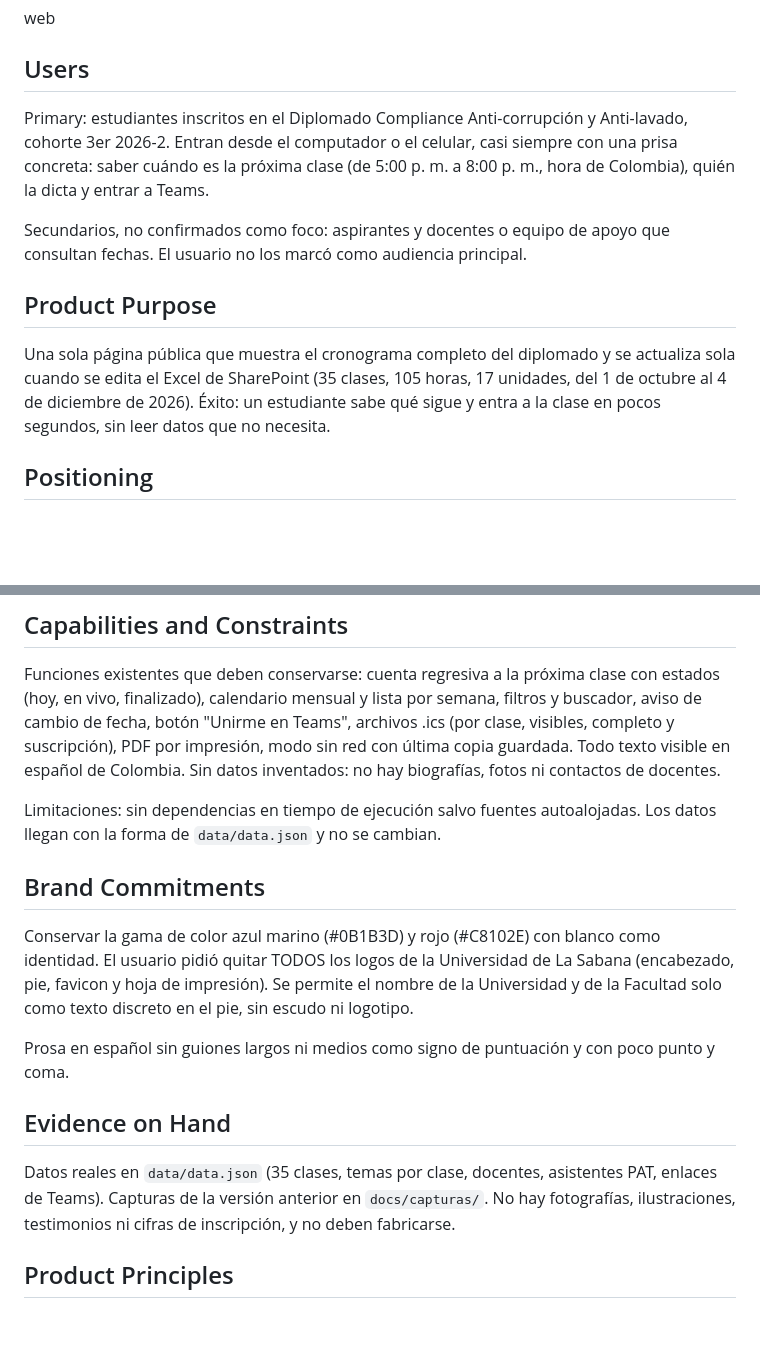
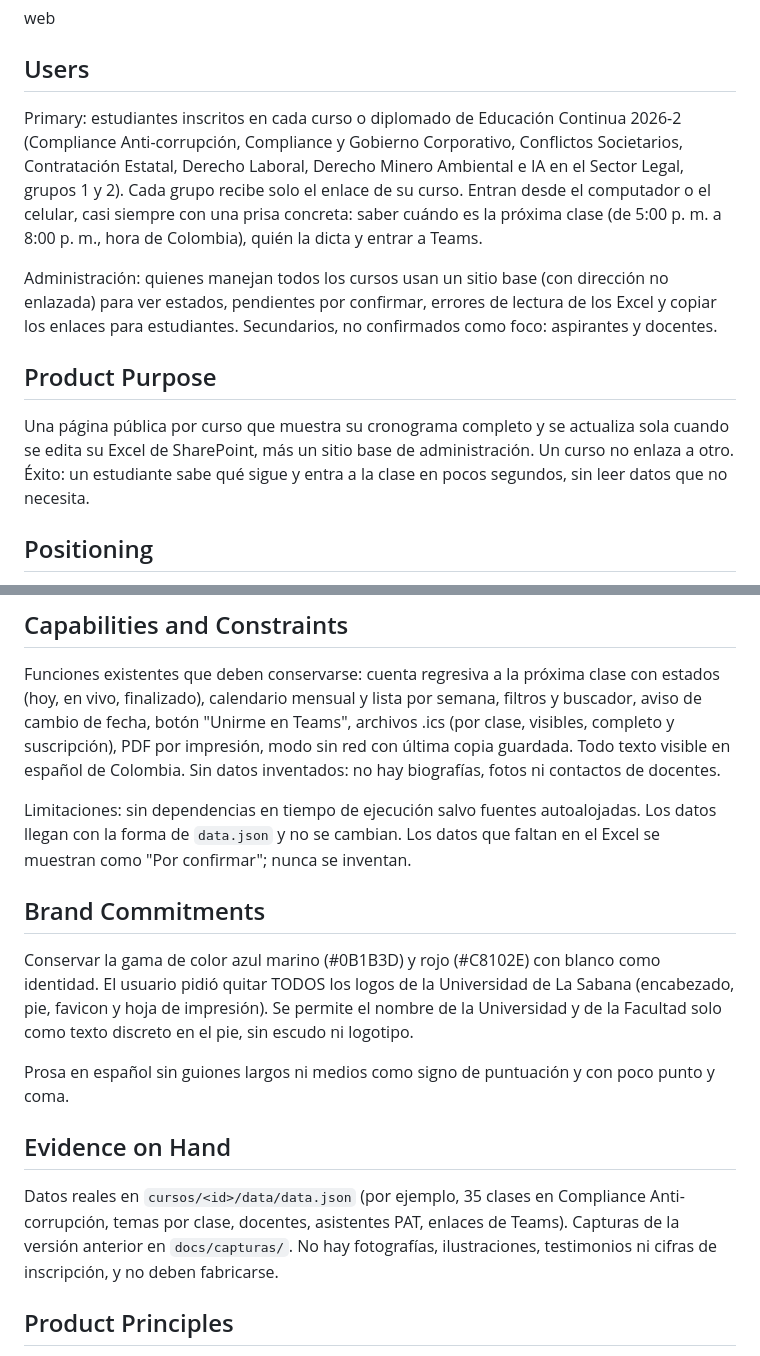
Before and after one commit to cronogramas-educon/cronogramas-educon.github.io, a Markdown page: PRODUCT.md, 2 parts joined by grey strips. Rendered like a GitHub page; blank space fills up the shorter version.

Commit message:
Actualizar PRODUCT.md para el esquema multicurso
Co-Authored-By: Claude Sonnet 5.5 <noreply@anthropic.com>

```diff
--- a/PRODUCT.md
+++ b/PRODUCT.md
@@ -8,13 +8,13 @@ web
 
 ## Users
 
-Primary: estudiantes inscritos en el Diplomado Compliance Anti-corrupción y Anti-lavado, cohorte 3er 2026-2. Entran desde el computador o el celular, casi siempre con una prisa concreta: saber cuándo es la próxima clase (de 5:00 p. m. a 8:00 p. m., hora de Colombia), quién la dicta y entrar a Teams.
+Primary: estudiantes inscritos en cada curso o diplomado de Educación Continua 2026-2 (Compliance Anti-corrupción, Compliance y Gobierno Corporativo, Conflictos Societarios, Contratación Estatal, Derecho Laboral, Derecho Minero Ambiental e IA en el Sector Legal, grupos 1 y 2). Cada grupo recibe solo el enlace de su curso. Entran desde el computador o el celular, casi siempre con una prisa concreta: saber cuándo es la próxima clase (de 5:00 p. m. a 8:00 p. m., hora de Colombia), quién la dicta y entrar a Teams.
 
-Secundarios, no confirmados como foco: aspirantes y docentes o equipo de apoyo que consultan fechas. El usuario no los marcó como audiencia principal.
+Administración: quienes manejan todos los cursos usan un sitio base (con dirección no enlazada) para ver estados, pendientes por confirmar, errores de lectura de los Excel y copiar los enlaces para estudiantes. Secundarios, no confirmados como foco: aspirantes y docentes.
 
 ## Product Purpose
 
-Una sola página pública que muestra el cronograma completo del diplomado y se actualiza sola cuando se edita el Excel de SharePoint (35 clases, 105 horas, 17 unidades, del 1 de octubre al 4 de diciembre de 2026). Éxito: un estudiante sabe qué sigue y entra a la clase en pocos segundos, sin leer datos que no necesita.
+Una página pública por curso que muestra su cronograma completo y se actualiza sola cuando se edita su Excel de SharePoint, más un sitio base de administración. Un curso no enlaza a otro. Éxito: un estudiante sabe qué sigue y entra a la clase en pocos segundos, sin leer datos que no necesita.
 
 ## Positioning
 
@@ -28,7 +28,7 @@ Los datos viven en un Excel en SharePoint. Power Automate avisa a GitHub, que pu
 
 Funciones existentes que deben conservarse: cuenta regresiva a la próxima clase con estados (hoy, en vivo, finalizado), calendario mensual y lista por semana, filtros y buscador, aviso de cambio de fecha, botón "Unirme en Teams", archivos .ics (por clase, visibles, completo y suscripción), PDF por impresión, modo sin red con última copia guardada. Todo texto visible en español de Colombia. Sin datos inventados: no hay biografías, fotos ni contactos de docentes.
 
-Limitaciones: sin dependencias en tiempo de ejecución salvo fuentes autoalojadas. Los datos llegan con la forma de `data/data.json` y no se cambian.
+Limitaciones: sin dependencias en tiempo de ejecución salvo fuentes autoalojadas. Los datos llegan con la forma de `data.json` y no se cambian. Los datos que faltan en el Excel se muestran como "Por confirmar"; nunca se inventan.
 
 ## Brand Commitments
 
@@ -38,7 +38,7 @@ Prosa en español sin guiones largos ni medios como signo de puntuación y con p
 
 ## Evidence on Hand
 
-Datos reales en `data/data.json` (35 clases, temas por clase, docentes, asistentes PAT, enlaces de Teams). Capturas de la versión anterior en `docs/capturas/`. No hay fotografías, ilustraciones, testimonios ni cifras de inscripción, y no deben fabricarse.
+Datos reales en `cursos/<id>/data/data.json` (por ejemplo, 35 clases en Compliance Anti-corrupción, temas por clase, docentes, asistentes PAT, enlaces de Teams). Capturas de la versión anterior en `docs/capturas/`. No hay fotografías, ilustraciones, testimonios ni cifras de inscripción, y no deben fabricarse.
 
 ## Product Principles
 
```
